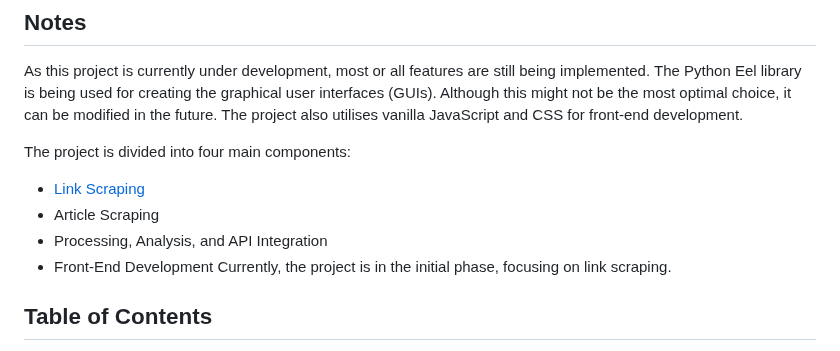
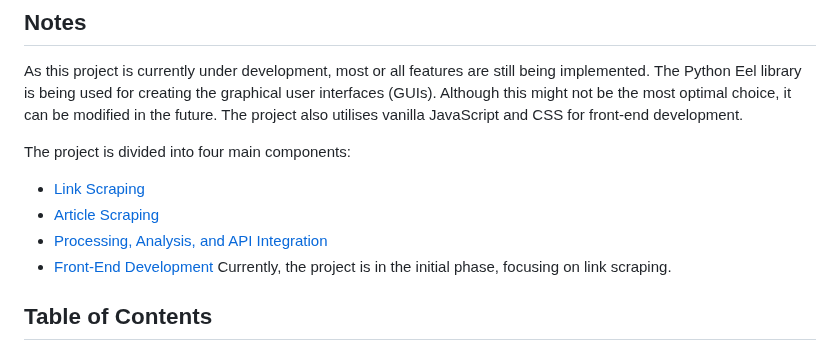
Before and after one commit to LeoAnker0/News-Scraper, a Markdown page: README.md, the part around the change. Drawn GitHub-style.

```diff
--- a/README.md
+++ b/README.md
@@ -8,9 +8,9 @@ As this project is currently under development, most or all features are still b
 The project is divided into four main components:
 
 * [Link Scraping](#Link-Scraping)
-* Article Scraping
-* Processing, Analysis, and API Integration
-* Front-End Development
+* [Article Scraping](#Article-Scraping)
+* [Processing, Analysis, and API Integration](#Processing/Analysis)
+* [Front-End Development](#Front-End)
 Currently, the project is in the initial phase, focusing on link scraping.
 
 
```
